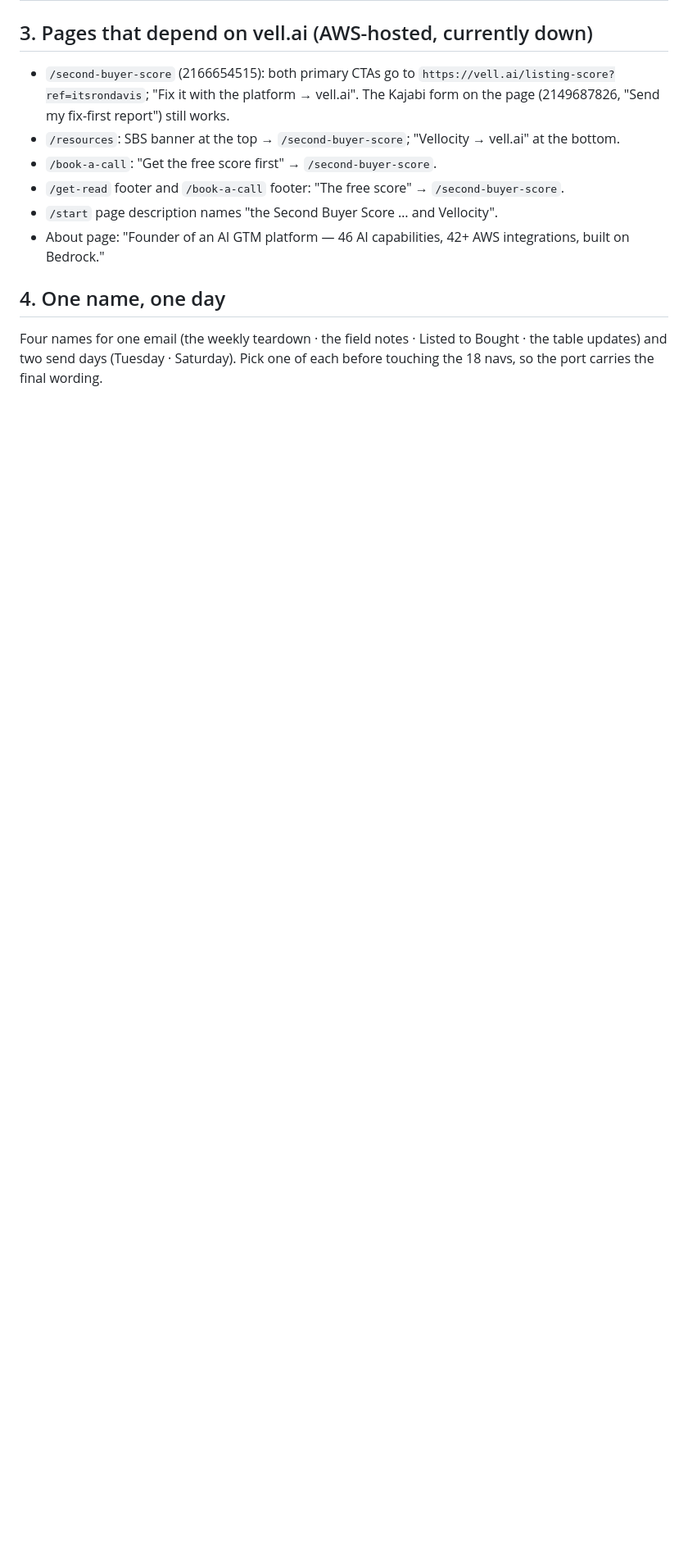
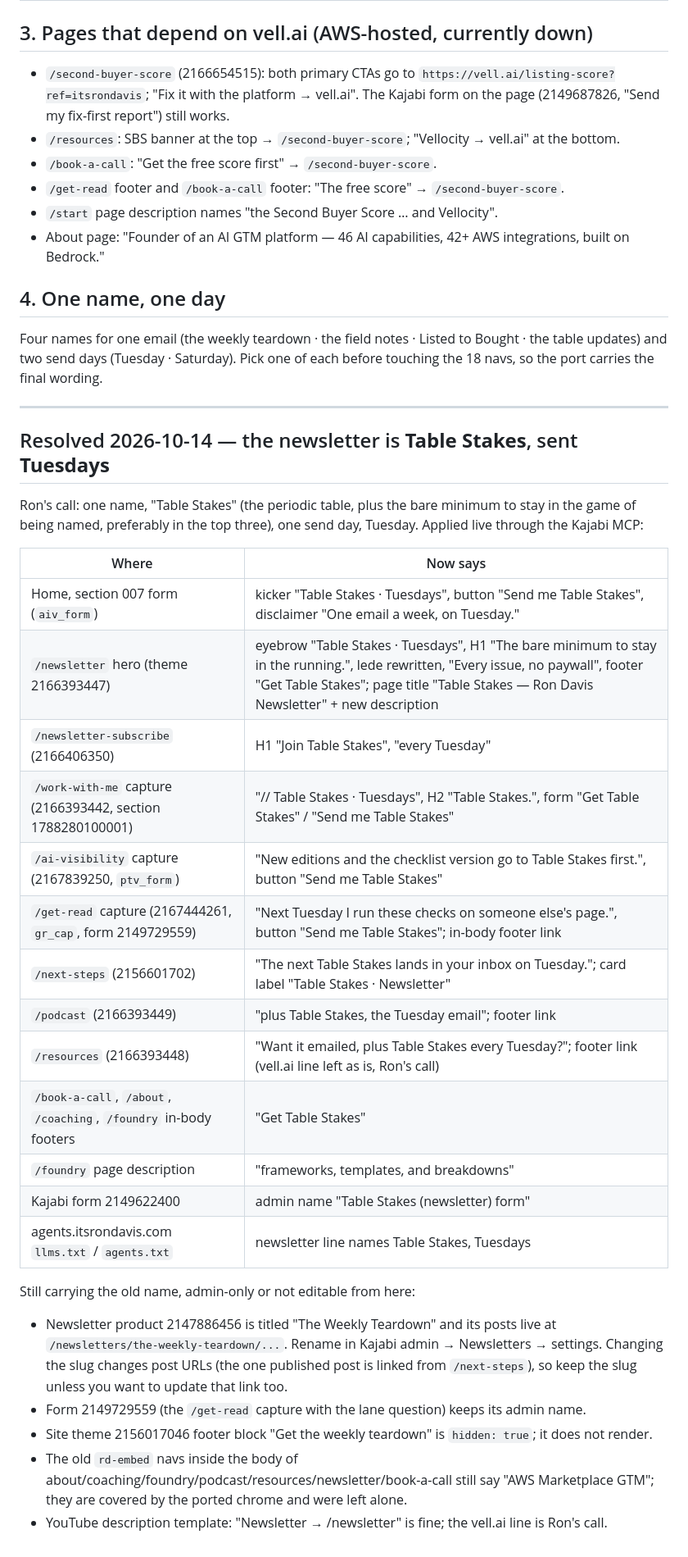
Before and after one commit to vell-admin/ai-visibility-table, a Markdown page: kajabi/teardown-audit-2026-10-13.md, the part around the change. Shown at 82% size. GitHub-like rendering; blank space fills up the shorter version.

Commit message:
Newsletter renamed Table Stakes (Tuesdays): audit resolution, README, home audit note
Co-Authored-By: Claude Fable 5.1 <noreply@anthropic.com>
Claude-Session: https://claude.ai/code/session_01C8EB5tSMLFzQywipEi8GAe

```diff
--- a/kajabi/teardown-audit-2026-10-13.md
+++ b/kajabi/teardown-audit-2026-10-13.md
@@ -43,3 +43,32 @@ Fix: one `update_theme_content` per page with the new `rh_nav` block text (same
 ## 4. One name, one day
 
 Four names for one email (the weekly teardown · the field notes · Listed to Bought · the table updates) and two send days (Tuesday · Saturday). Pick one of each before touching the 18 navs, so the port carries the final wording.
+
+---
+
+## Resolved 2026-10-14 — the newsletter is **Table Stakes**, sent **Tuesdays**
+
+Ron's call: one name, "Table Stakes" (the periodic table, plus the bare minimum to stay in the game of being named, preferably in the top three), one send day, Tuesday. Applied live through the Kajabi MCP:
+
+| Where | Now says |
+|---|---|
+| Home, section 007 form (`aiv_form`) | kicker "Table Stakes · Tuesdays", button "Send me Table Stakes", disclaimer "One email a week, on Tuesday." |
+| `/newsletter` hero (theme 2166393447) | eyebrow "Table Stakes · Tuesdays", H1 "The bare minimum to stay in the running.", lede rewritten, "Every issue, no paywall", footer "Get Table Stakes"; page title "Table Stakes — Ron Davis Newsletter" + new description |
+| `/newsletter-subscribe` (2166406350) | H1 "Join Table Stakes", "every Tuesday" |
+| `/work-with-me` capture (2166393442, section 1788280100001) | "// Table Stakes · Tuesdays", H2 "Table Stakes.", form "Get Table Stakes" / "Send me Table Stakes" |
+| `/ai-visibility` capture (2167839250, `ptv_form`) | "New editions and the checklist version go to Table Stakes first.", button "Send me Table Stakes" |
+| `/get-read` capture (2167444261, `gr_cap`, form 2149729559) | "Next Tuesday I run these checks on someone else's page.", button "Send me Table Stakes"; in-body footer link |
+| `/next-steps` (2156601702) | "The next Table Stakes lands in your inbox on Tuesday."; card label "Table Stakes · Newsletter" |
+| `/podcast` (2166393449) | "plus Table Stakes, the Tuesday email"; footer link |
+| `/resources` (2166393448) | "Want it emailed, plus Table Stakes every Tuesday?"; footer link (vell.ai line left as is, Ron's call) |
+| `/book-a-call`, `/about`, `/coaching`, `/foundry` in-body footers | "Get Table Stakes" |
+| `/foundry` page description | "frameworks, templates, and breakdowns" |
+| Kajabi form 2149622400 | admin name "Table Stakes (newsletter) form" |
+| agents.itsrondavis.com `llms.txt` / `agents.txt` | newsletter line names Table Stakes, Tuesdays |
+
+Still carrying the old name, admin-only or not editable from here:
+- Newsletter product 2147886456 is titled "The Weekly Teardown" and its posts live at `/newsletters/the-weekly-teardown/...`. Rename in Kajabi admin → Newsletters → settings. Changing the slug changes post URLs (the one published post is linked from `/next-steps`), so keep the slug unless you want to update that link too.
+- Form 2149729559 (the `/get-read` capture with the lane question) keeps its admin name.
+- Site theme 2156017046 footer block "Get the weekly teardown" is `hidden: true`; it does not render.
+- The old `rd-embed` navs inside the body of about/coaching/foundry/podcast/resources/newsletter/book-a-call still say "AWS Marketplace GTM"; they are covered by the ported chrome and were left alone.
+- YouTube description template: "Newsletter → /newsletter" is fine; the vell.ai line is Ron's call.
```
Also changed, not shown: README.md (+1 -1 lines), audits/itsrondavis-home-2026-10-13.md (+1 -1 lines).
